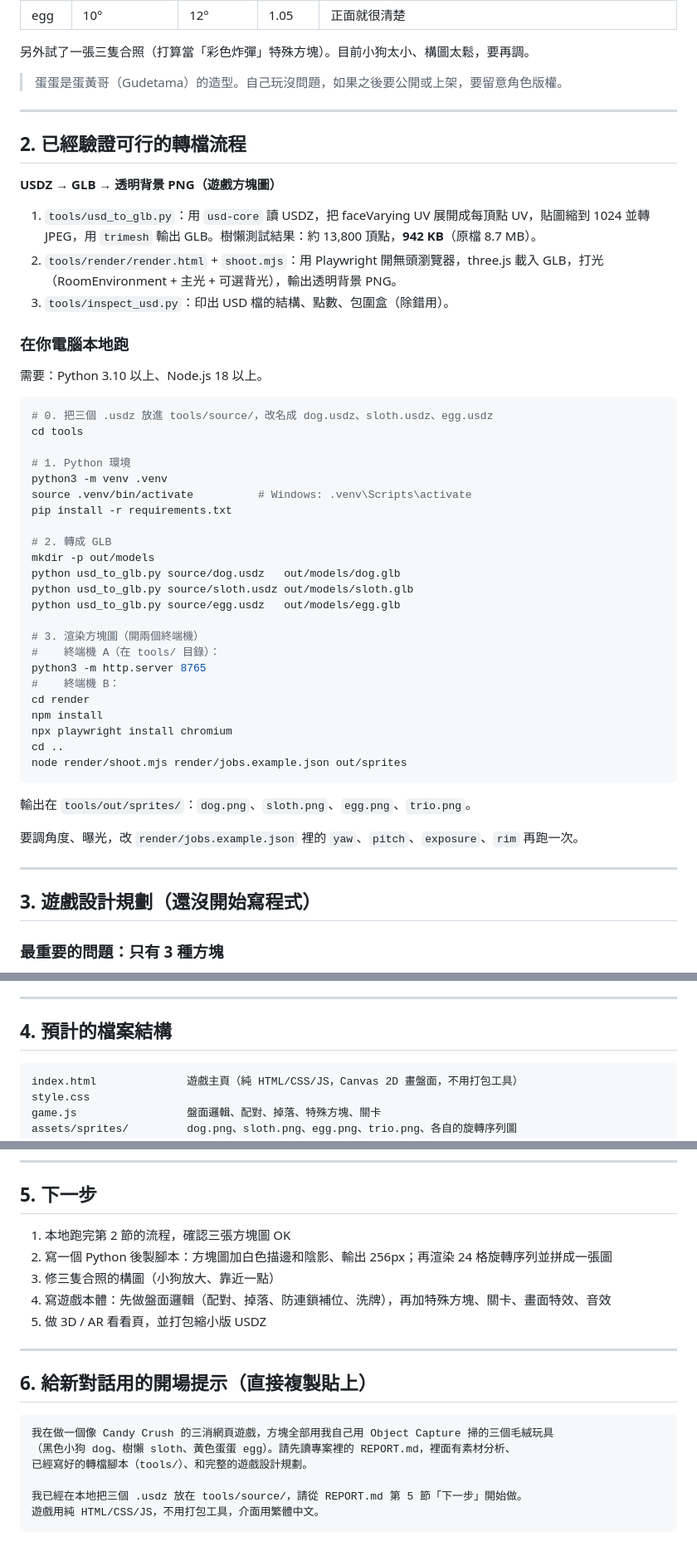
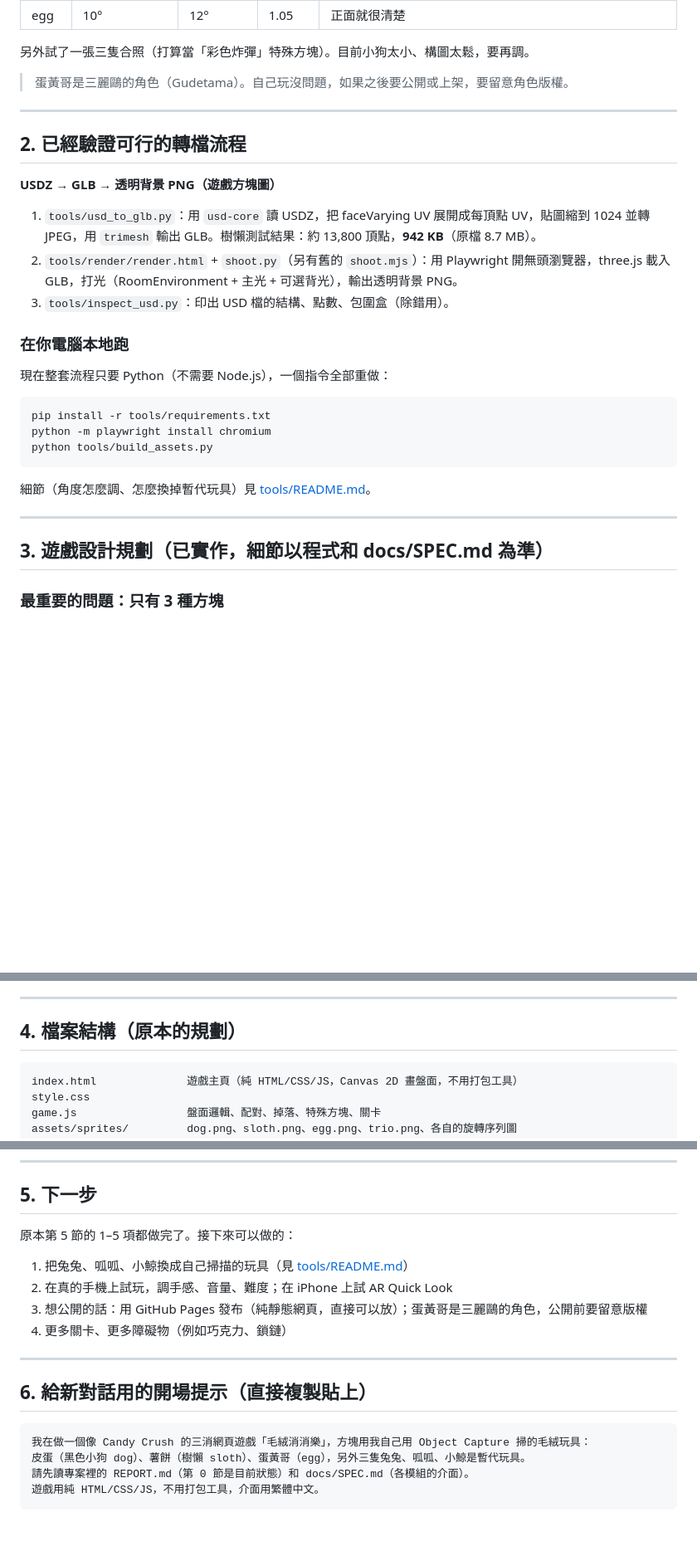
Before and after one commit to BONK520/shubing, a Markdown page: REPORT.md, 3 parts joined by grey strips. Shown at 83% size. Drawn GitHub-style; blank space fills up the shorter version.

Commit message:
REPORT: current status, toy names, Python-only pipeline, new next steps
Co-Authored-By: Claude Opus 5.5 <noreply@anthropic.com>

````diff
--- a/REPORT.md
+++ b/REPORT.md
@@ -41,7 +60,7 @@
 
 另外試了一張三隻合照（打算當「彩色炸彈」特殊方塊）。目前小狗太小、構圖太鬆，要再調。
 
-> 蛋蛋是蛋黃哥（Gudetama）的造型。自己玩沒問題，如果之後要公開或上架，要留意角色版權。
+> 蛋黃哥是三麗鷗的角色（Gudetama）。自己玩沒問題，如果之後要公開或上架，要留意角色版權。
 
 ---
 
@@ -50,46 +69,24 @@
 **USDZ → GLB → 透明背景 PNG（遊戲方塊圖）**
 
 1. `tools/usd_to_glb.py`：用 `usd-core` 讀 USDZ，把 faceVarying UV 展開成每頂點 UV，貼圖縮到 1024 並轉 JPEG，用 `trimesh` 輸出 GLB。樹懶測試結果：約 13,800 頂點，**942 KB**（原檔 8.7 MB）。
-2. `tools/render/render.html` + `shoot.mjs`：用 Playwright 開無頭瀏覽器，three.js 載入 GLB，打光（RoomEnvironment + 主光 + 可選背光），輸出透明背景 PNG。
+2. `tools/render/render.html` + `shoot.py`（另有舊的 `shoot.mjs`）：用 Playwright 開無頭瀏覽器，three.js 載入 GLB，打光（RoomEnvironment + 主光 + 可選背光），輸出透明背景 PNG。
 3. `tools/inspect_usd.py`：印出 USD 檔的結構、點數、包圍盒（除錯用）。
 
 ### 在你電腦本地跑
 
-需要：Python 3.10 以上、Node.js 18 以上。
+現在整套流程只要 Python（不需要 Node.js），一個指令全部重做：
 
 ```bash
-# 0. 把三個 .usdz 放進 tools/source/，改名成 dog.usdz、sloth.usdz、egg.usdz
-cd tools
-
-# 1. Python 環境
-python3 -m venv .venv
-source .venv/bin/activate          # Windows: .venv\Scripts\activate
-pip install -r requirements.txt
-
-# 2. 轉成 GLB
-mkdir -p out/models
-python usd_to_glb.py source/dog.usdz   out/models/dog.glb
-python usd_to_glb.py source/sloth.usdz out/models/sloth.glb
-python usd_to_glb.py source/egg.usdz   out/models/egg.glb
-
-# 3. 渲染方塊圖（開兩個終端機）
-#    終端機 A（在 tools/ 目錄）：
-python3 -m http.server 8765
-#    終端機 B：
-cd render
-npm install
-npx playwright install chromium
-cd ..
-node render/shoot.mjs render/jobs.example.json out/sprites
+pip install -r tools/requirements.txt
+python -m playwright install chromium
+python tools/build_assets.py
 ```
 
-輸出在 `tools/out/sprites/`：`dog.png`、`sloth.png`、`egg.png`、`trio.png`。
-
-要調角度、曝光，改 `render/jobs.example.json` 裡的 `yaw`、`pitch`、`exposure`、`rim` 再跑一次。
+細節（角度怎麼調、怎麼換掉暫代玩具）見 [tools/README.md](tools/README.md)。
 
 ---
 
-## 3. 遊戲設計規劃（還沒開始寫程式）
+## 3. 遊戲設計規劃（已實作，細節以程式和 docs/SPEC.md 為準）
 
 ### 最重要的問題：只有 3 種方塊
 
@@ -151,7 +148,7 @@ Candy Crush 通常用 4–6 種顏色。只有 3 種的話，盤面隨便補一
 
 ---
 
-## 4. 預計的檔案結構
+## 4. 檔案結構（原本的規劃）
 
 ```
 index.html              遊戲主頁（純 HTML/CSS/JS，Canvas 2D 畫盤面，不用打包工具）
@@ -169,21 +166,20 @@ tools/                  轉檔和渲染腳本（已完成）
 
 ## 5. 下一步
 
-1. 本地跑完第 2 節的流程，確認三張方塊圖 OK
-2. 寫一個 Python 後製腳本：方塊圖加白色描邊和陰影、輸出 256px；再渲染 24 格旋轉序列並拼成一張圖
-3. 修三隻合照的構圖（小狗放大、靠近一點）
-4. 寫遊戲本體：先做盤面邏輯（配對、掉落、防連鎖補位、洗牌），再加特殊方塊、關卡、畫面特效、音效
-5. 做 3D / AR 看看頁，並打包縮小版 USDZ
+原本第 5 節的 1–5 項都做完了。接下來可以做的：
+
+1. 把兔兔、呱呱、小鯨換成自己掃描的玩具（見 [tools/README.md](tools/README.md)）
+2. 在真的手機上試玩，調手感、音量、難度；在 iPhone 上試 AR Quick Look
+3. 想公開的話：用 GitHub Pages 發布（純靜態網頁，直接可以放）；蛋黃哥是三麗鷗的角色，公開前要留意版權
+4. 更多關卡、更多障礙物（例如巧克力、鎖鏈）
 
 ---
 
 ## 6. 給新對話用的開場提示（直接複製貼上）
 
 ```
-我在做一個像 Candy Crush 的三消網頁遊戲，方塊全部用我自己用 Object Capture 掃的三個毛絨玩具
-（黑色小狗 dog、樹懶 sloth、黃色蛋蛋 egg）。請先讀專案裡的 REPORT.md，裡面有素材分析、
-已經寫好的轉檔腳本（tools/）、和完整的遊戲設計規劃。
-
-我已經在本地把三個 .usdz 放在 tools/source/，請從 REPORT.md 第 5 節「下一步」開始做。
+我在做一個像 Candy Crush 的三消網頁遊戲「毛絨消消樂」，方塊用我自己用 Object Capture 掃的毛絨玩具：
+皮蛋（黑色小狗 dog）、薯餅（樹懶 sloth）、蛋黃哥（egg），另外三隻兔兔、呱呱、小鯨是暫代玩具。
+請先讀專案裡的 REPORT.md（第 0 節是目前狀態）和 docs/SPEC.md（各模組的介面）。
 遊戲用純 HTML/CSS/JS，不用打包工具，介面用繁體中文。
 ```
````
Also changed, not shown: other parts of REPORT.md (+24 -5 lines).
